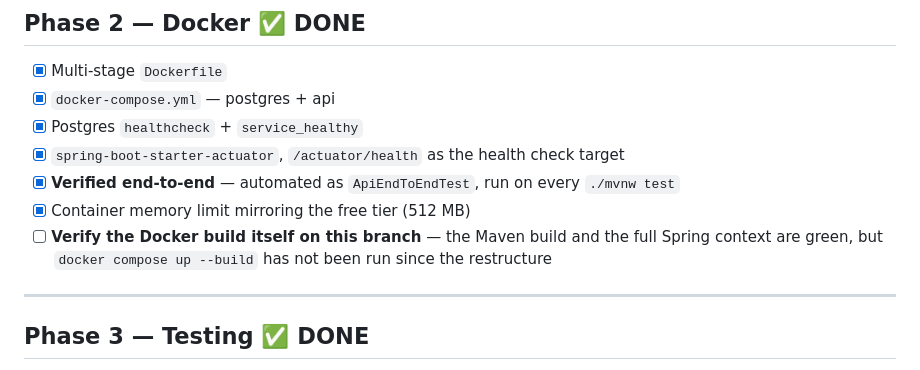
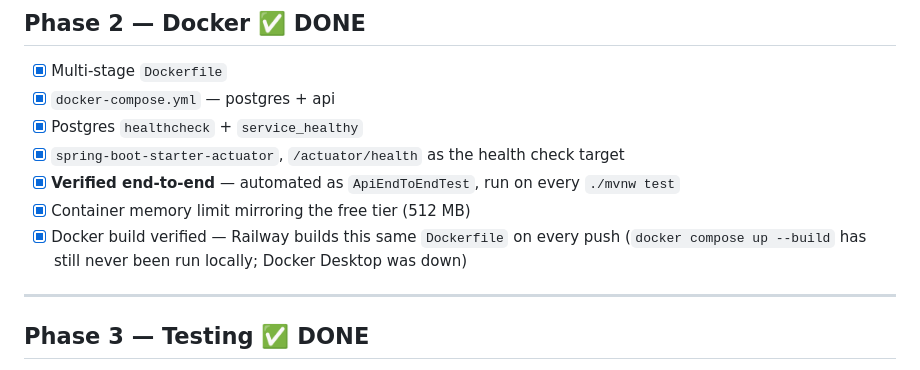
Before and after one commit to iqbalf-a/notenest, a Markdown page: docs/ROADMAP.md, the part around the change. GitHub-like rendering.

Commit message:
Close the Docker build item in phase 2
Phase 5 already records that Railway builds the same backend/Dockerfile on every
push, which is the verification phase 2 was waiting for. Note that the local
docker compose path is still untested, so the gap that remains is stated rather
than quietly dropped.

```diff
--- a/docs/ROADMAP.md
+++ b/docs/ROADMAP.md
@@ -52,8 +52,8 @@ NoteNest started with it.
 - [x] `spring-boot-starter-actuator`, `/actuator/health` as the health check target
 - [x] **Verified end-to-end** — automated as `ApiEndToEndTest`, run on every `./mvnw test`
 - [x] Container memory limit mirroring the free tier (512 MB)
-- [ ] **Verify the Docker build itself on this branch** — the Maven build and the full Spring
-      context are green, but `docker compose up --build` has not been run since the restructure
+- [x] Docker build verified — Railway builds this same `Dockerfile` on every push
+      (`docker compose up --build` has still never been run locally; Docker Desktop was down)
 
 ---
 
```
